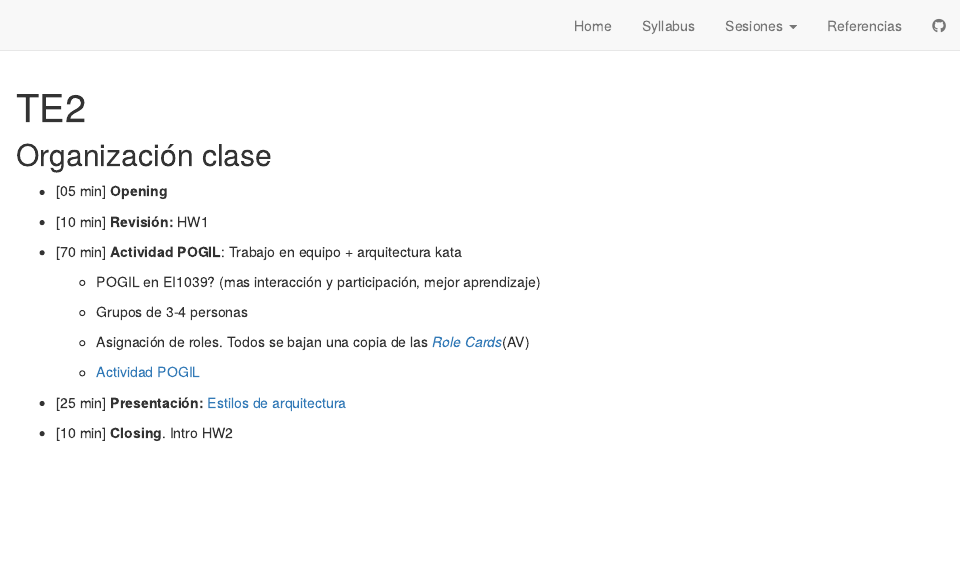
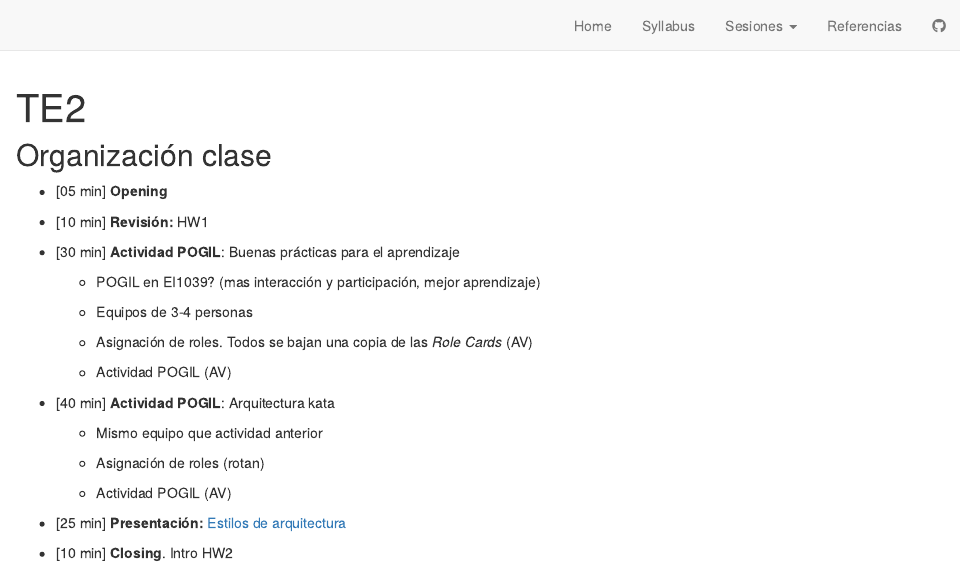
Before and after one commit to cgranell/ei1039, an R Markdown document (TE2.Rmd): the page in a window 1100 px wide, from its top. Rendered offline with R 4.5, knitr and Pandoc, with nearby package versions; drawn as R Markdown's standard HTML page in place of the format the file asks for.

Commit message:
POGIL activity - good practices for learning

```diff
--- a/TE2.Rmd
+++ b/TE2.Rmd
@@ -15,15 +15,23 @@ knitr::opts_chunk$set(echo = FALSE)
 
 -   [10 min] **Revisión:** HW1
 
--   [70 min] **Actividad POGIL**: Trabajo en equipo + arquitectura kata
+-   [30 min] **Actividad POGIL**: Buenas prácticas para el aprendizaje
 
     -   POGIL en EI1039? (mas interacción y participación, mejor aprendizaje)
 
-    -   Grupos de 3-4 personas
+    -   Equipos de 3-4 personas
 
-    -   Asignación de roles. Todos se bajan una copia de las [*Role Cards*](https://w3.cs.jmu.edu/mayfiecs/cs149/notes/POGIL-Role-Cards.pdf)(AV)
+    -   Asignación de roles. Todos se bajan una copia de las *Role Cards* (AV)
 
-    -   [Actividad POGIL](https://w3.cs.jmu.edu/mayfiecs/cs149/notes/0126/Act02-Arithmetic.pdf)
+    -   Actividad POGIL (AV)
+
+-   [40 min] **Actividad POGIL**: Arquitectura kata
+
+    -   Mismo equipo que actividad anterior
+
+    -   Asignación de roles (rotan)
+
+    -   Actividad POGIL (AV)
 
 -   [25 min] **Presentación:** [Estilos de arquitectura](slides/TE2_1_estilos_arquitectura.html)
 
```
Also changed, not shown: HW1.Rmd (+2 -2 lines), index.Rmd (+5 -5 lines), docs/search.json, 3 other files.
